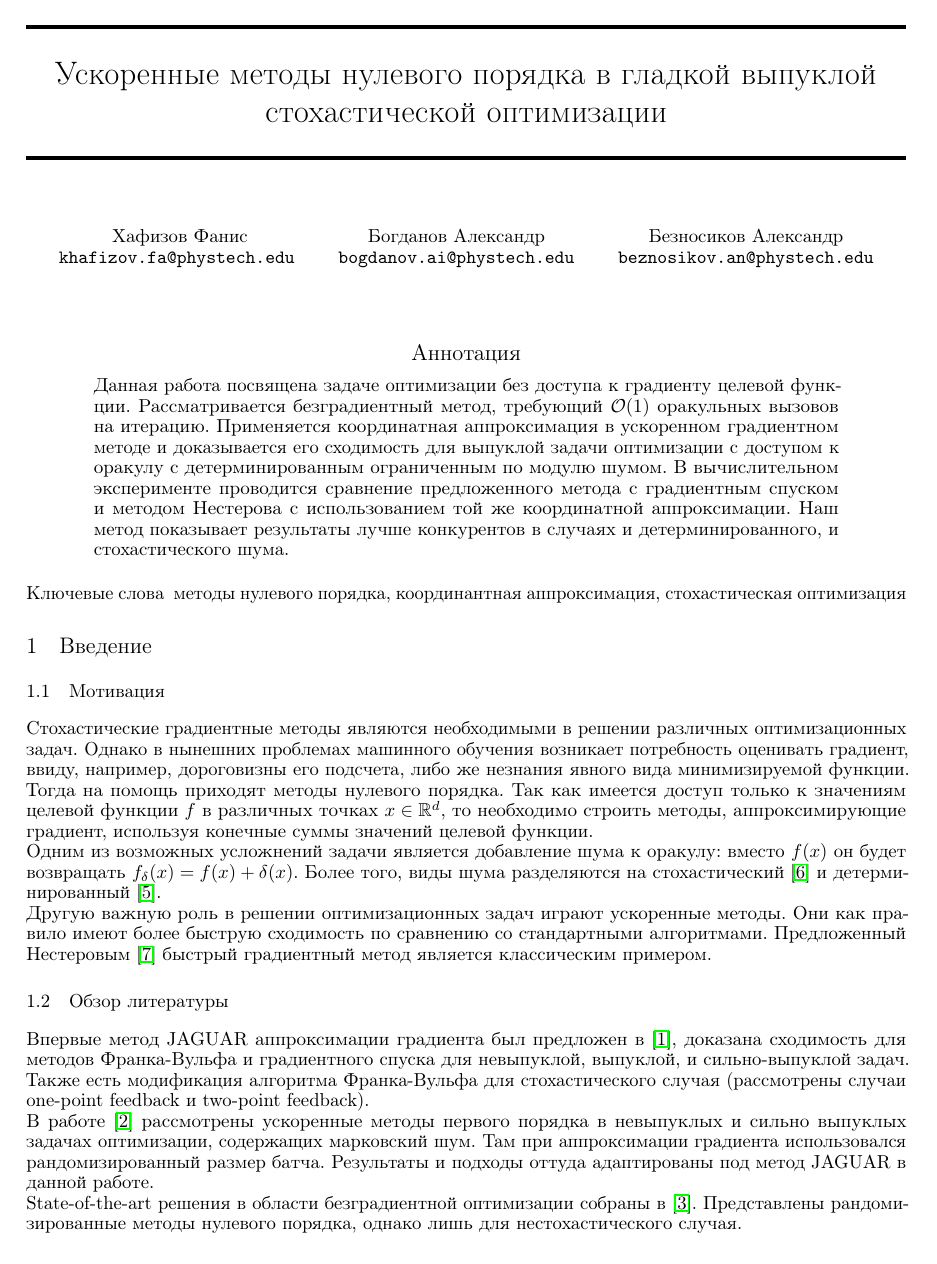
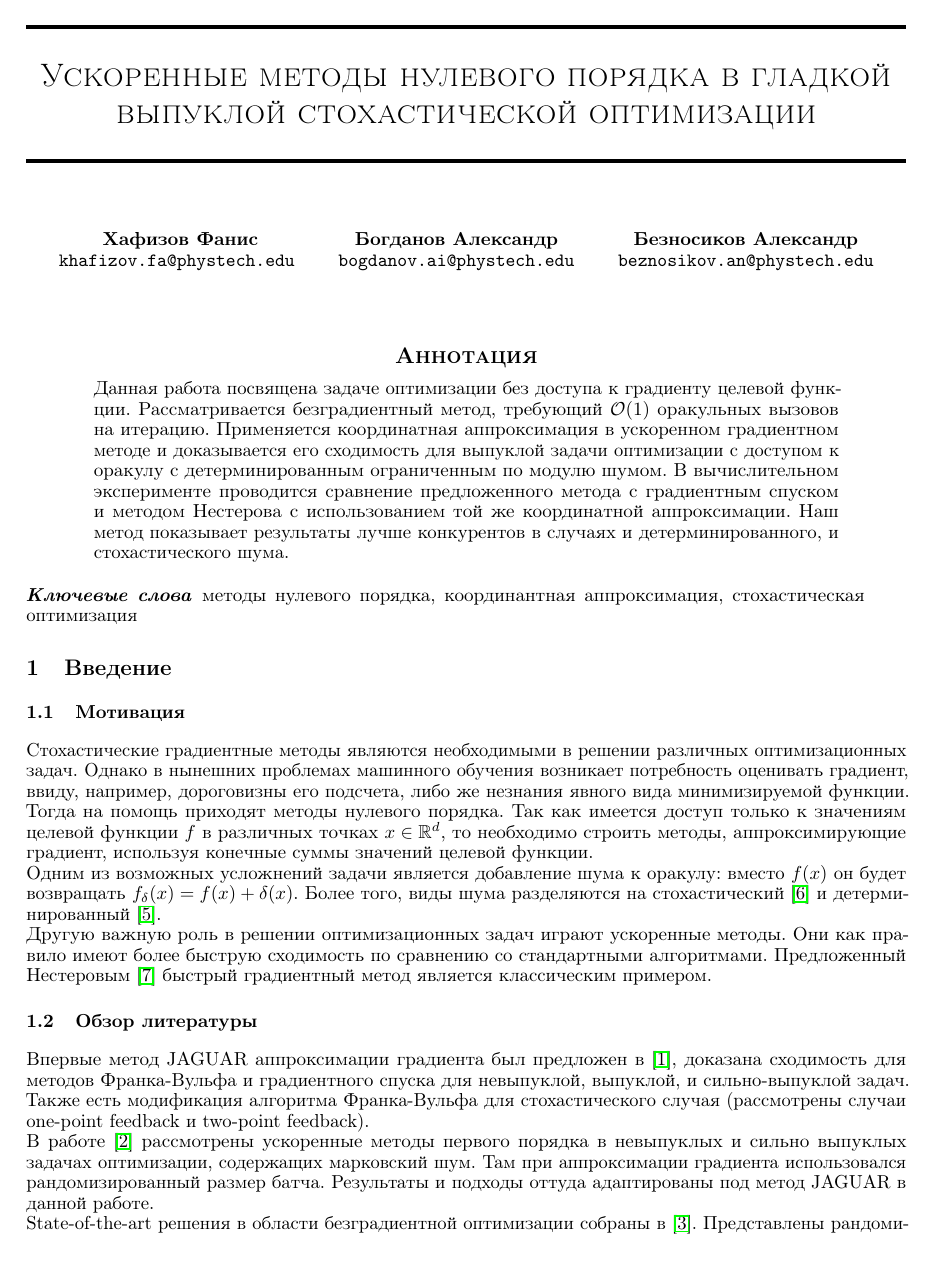
Before and after one commit to intsystems/2024-Project-160, a LaTeX paper (paper/Khafizov2024AcceleratedZeroOrderMethods.tex, which reads paper/arxiv.sty): page 1 of 12. Compiled offline with pdfLaTeX.

Commit message:
temlate fix

```diff
--- a/paper/Khafizov2024AcceleratedZeroOrderMethods.tex
+++ b/paper/Khafizov2024AcceleratedZeroOrderMethods.tex
@@ -1,9 +1,9 @@
 \documentclass{article}
-\usepackage[utf8]{inputenc} % allow utf-8 input
-\usepackage[russian]{babel}
 \usepackage{arxiv}
 
-\usepackage[T2A]{fontenc}    % use 8-bit T1 fonts
+\usepackage[utf8]{inputenc}
+\usepackage[T1,T2A]{fontenc}
+\usepackage[english, russian]{babel}   % use 8-bit T1 fonts
 \usepackage{url}
 \usepackage{booktabs}
 \usepackage{amsfonts}
--- a/paper/arxiv.sty
+++ b/paper/arxiv.sty
@@ -3,8 +3,8 @@
 \ProcessOptions\relax
 
 % fonts
-\renewcommand{\rmdefault}{ptm}
-\renewcommand{\sfdefault}{phv}
+% \renewcommand{\rmdefault}{ptm}
+% \renewcommand{\sfdefault}{phv}
 
 % set page geometry
 \usepackage[verbose=true,letterpaper]{geometry}
@@ -26,8 +26,8 @@
 
 
 
-\newcommand{\headeright}{}
-\newcommand{\undertitle}{}
+\newcommand{\headeright}{A Preprint}
+\newcommand{\undertitle}{A Preprint}
 \newcommand{\shorttitle}{\@title}
 
 \usepackage{fancyhdr}
```
Also changed, not shown: paper/Khafizov2024AcceleratedZeroOrderMethods.pdf, paper/Khafizov2024AcceleratedZeroOrderMethods.tex (6 more changed lines).
